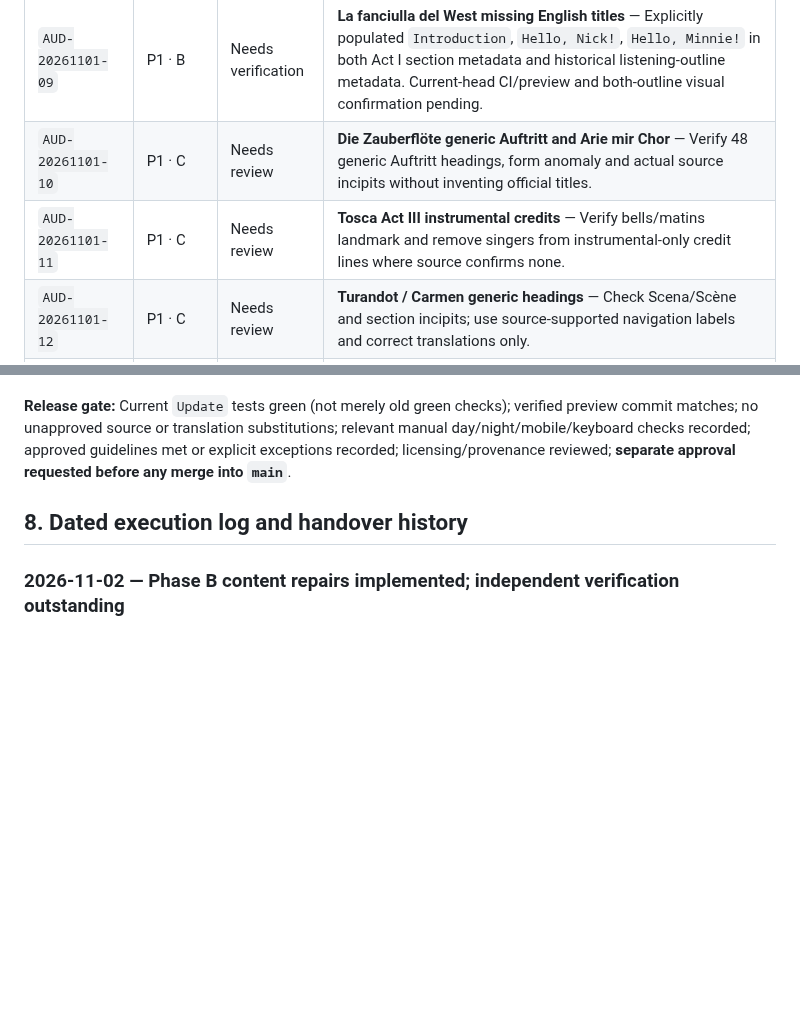
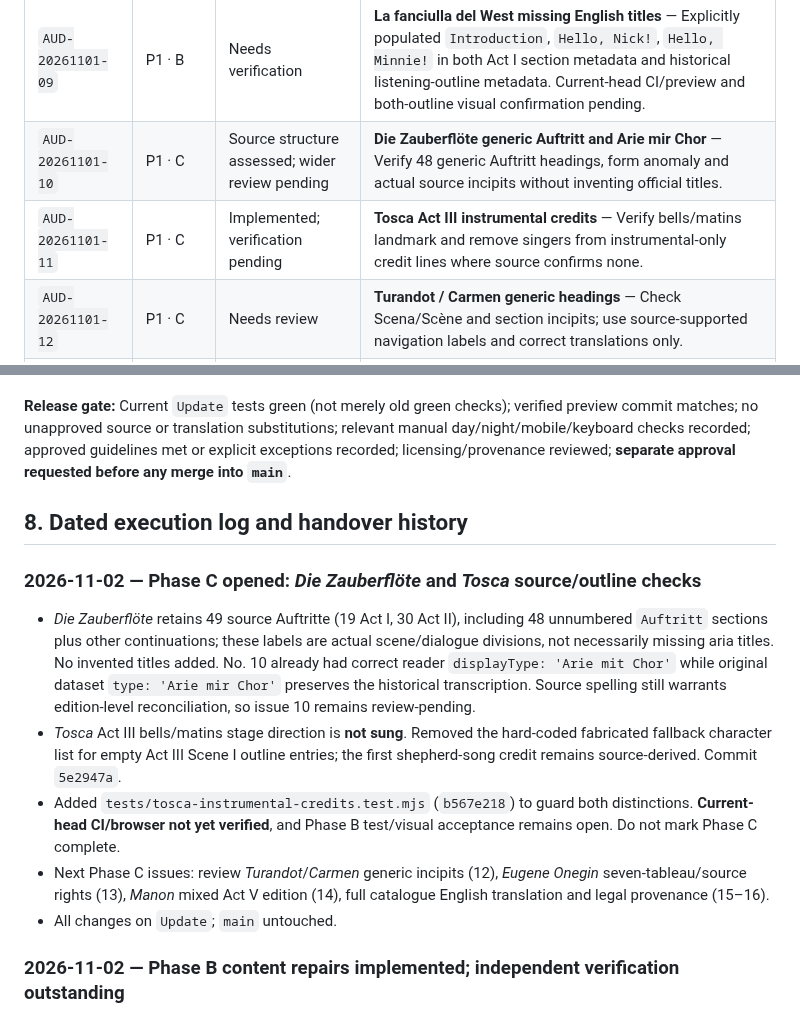
Before and after one commit to AsuraFY/my-favorite-operas, a Markdown page: docs/reviews/global-audit.md, 2 parts joined by grey strips. Rendered like a GitHub page; blank space fills up the shorter version.

Commit message:
docs(audit): start Phase C with source decisions and Tosca instrumental fix

```diff
--- a/docs/reviews/global-audit.md
+++ b/docs/reviews/global-audit.md
@@ -62,8 +62,8 @@ Statuses in this table are the **consolidated Nov 2 assessment**, not a claim of
 | `AUD-20261101-07` | P1 · B | Needs verification | **Die Walküre German group and voice labels** — Acts I–III participant/English cue edits committed Nov 2; verify true participants, German voice attribution, collective cues and full source alignment. |
 | `AUD-20261101-08` | P1 · B | Needs verification | **Manon/Die Walküre direction semantics** — Each Stage direction turn now explicitly flags compact versus extended cue in the eight act files, preserving source/translation texts and sung asides. Verify semantic edge cases and rendering in browser; do not interpret automatic flags as editorial sign-off. |
 | `AUD-20261101-09` | P1 · B | Needs verification | **La fanciulla del West missing English titles** — Explicitly populated `Introduction`, `Hello, Nick!`, `Hello, Minnie!` in both Act I section metadata and historical listening-outline metadata. Current-head CI/preview and both-outline visual confirmation pending. |
-| `AUD-20261101-10` | P1 · C | Needs review | **Die Zauberflöte generic Auftritt and Arie mir Chor** — Verify 48 generic Auftritt headings, form anomaly and actual source incipits without inventing official titles. |
-| `AUD-20261101-11` | P1 · C | Needs review | **Tosca Act III instrumental credits** — Verify bells/matins landmark and remove singers from instrumental-only credit lines where source confirms none. |
+| `AUD-20261101-10` | P1 · C | Source structure assessed; wider review pending | **Die Zauberflöte generic Auftritt and Arie mir Chor** — Verify 48 generic Auftritt headings, form anomaly and actual source incipits without inventing official titles. |
+| `AUD-20261101-11` | P1 · C | Implemented; verification pending | **Tosca Act III instrumental credits** — Verify bells/matins landmark and remove singers from instrumental-only credit lines where source confirms none. |
 | `AUD-20261101-12` | P1 · C | Needs review | **Turandot / Carmen generic headings** — Check Scena/Scène and section incipits; use source-supported navigation labels and correct translations only. |
 | `AUD-20261101-13` | P1 · C | Needs review | **Eugene Onegin English-first, seven tableaux** — Respect approved English-first reader, document text edition/rights and authentic seven-tableau boundaries; never fabricate Russian alignment. |
 | `AUD-20261101-14` | P1 · C | Needs review | **Manon Act V mixed-edition variant** — Document J. C. Macy Act V contextual differences versus Acts I–IV; obtain editorial decision before substitutions. |
@@ -181,6 +181,14 @@ Every resolved issue must cite **actual changed paths, commit SHA, source editio
 
 ## 8. Dated execution log and handover history
 
+### 2026-11-02 — Phase C opened: *Die Zauberflöte* and *Tosca* source/outline checks
+
+- *Die Zauberflöte* retains 49 source Auftritte (19 Act I, 30 Act II), including 48 unnumbered `Auftritt` sections plus other continuations; these labels are actual scene/dialogue divisions, not necessarily missing aria titles. No invented titles added. No. 10 already had correct reader `displayType: 'Arie mit Chor'` while original dataset `type: 'Arie mir Chor'` preserves the historical transcription. Source spelling still warrants edition-level reconciliation, so issue 10 remains review-pending.
+- *Tosca* Act III bells/matins stage direction is **not sung**. Removed the hard-coded fabricated fallback character list for empty Act III Scene I outline entries; the first shepherd-song credit remains source-derived. Commit `5e2947a`.
+- Added `tests/tosca-instrumental-credits.test.mjs` (`b567e218`) to guard both distinctions. **Current-head CI/browser not yet verified**, and Phase B test/visual acceptance remains open. Do not mark Phase C complete.
+- Next Phase C issues: review *Turandot*/*Carmen* generic incipits (12), *Eugene Onegin* seven-tableau/source rights (13), *Manon* mixed Act V edition (14), full catalogue English translation and legal provenance (15–16).
+- All changes on `Update`; `main` untouched.
+
 ### 2026-11-02 — Phase B content repairs implemented; independent verification outstanding
 
 - *Manon* Acts I–V: set stage-direction `shortCue` classification, preserving the source French, existing English line text, and character/sung passages. Moved the duplicated Act I-terminal `Prélude` directive to Act II start; maintained the independent prelude at Act I opening. Acts I–IV from Sottovoce Q842063; the historical Act V J. C. Macy variant remains a separately tracked Phase C editorial issue. Updated Act V English collective-role labels for Soldiers/Sergeant. Commits: `e41b9c7d`, `0986851c`, `2709ff64`, `fff1e68c`, `65e24ad4`.
```
